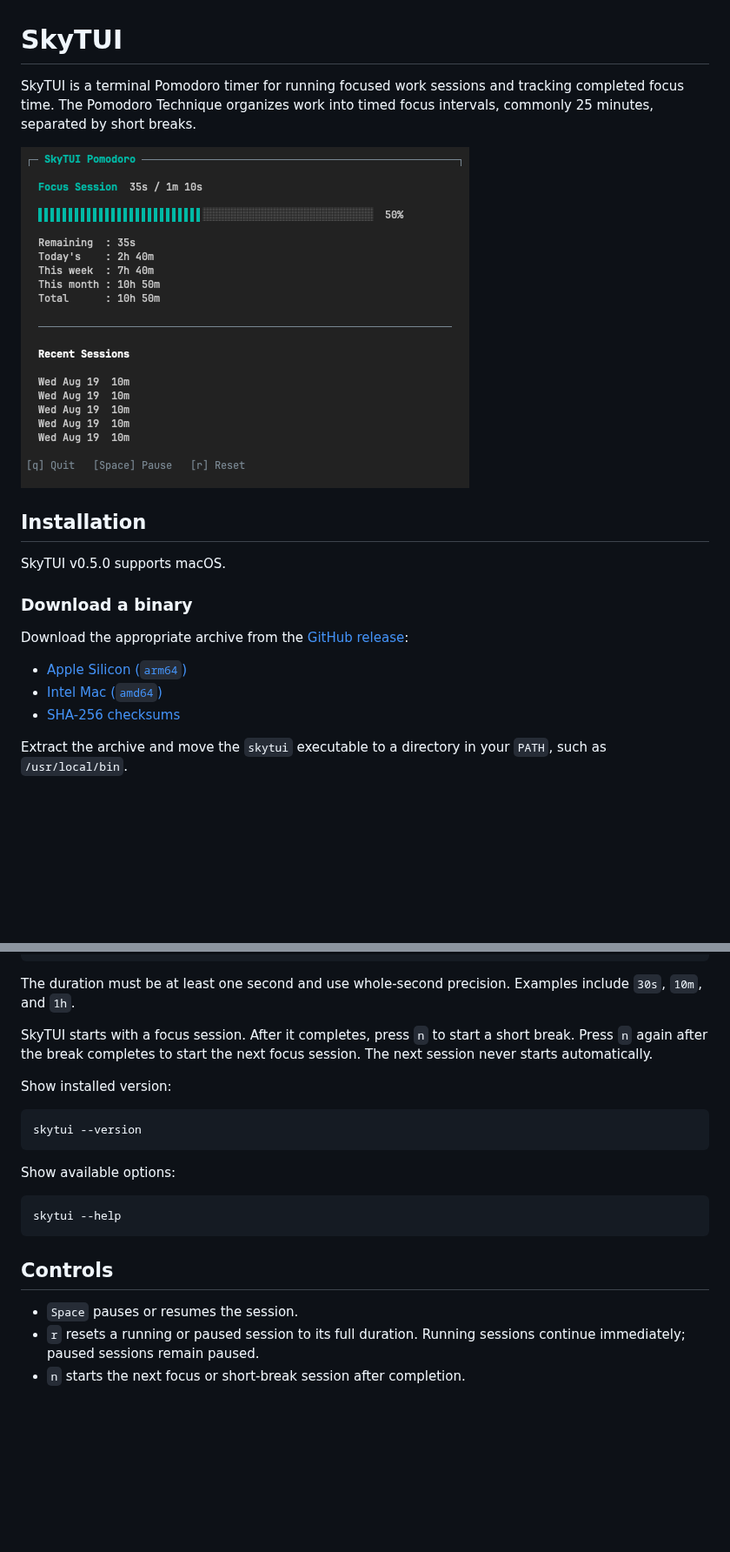
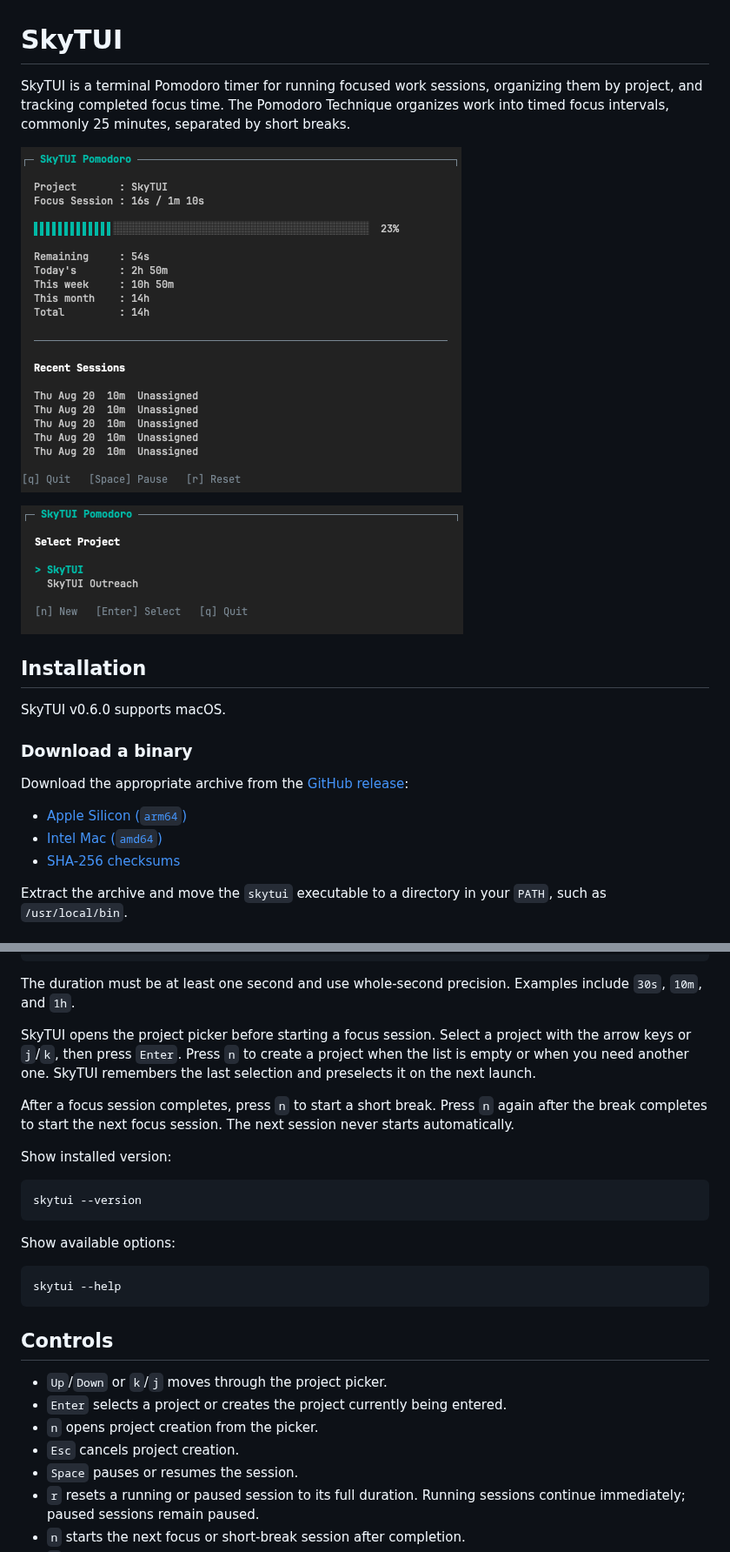
Before and after one commit to fmo/skytui, a Markdown page: README.md, 2 parts joined by grey strips. Shown at 87% size. Rendered like a GitHub page; pictures changed too: docs/images/skytui-v0.6.0a.png (added), docs/images/skytui-v0.6.0b.png (added); blank space fills up the shorter version.

```diff
--- a/README.md
+++ b/README.md
@@ -1,13 +1,16 @@
 # SkyTUI
 
-SkyTUI is a terminal Pomodoro timer for running focused work sessions and tracking completed focus time.
+SkyTUI is a terminal Pomodoro timer for running focused work sessions, organizing
+them by project, and tracking completed focus time.
 The Pomodoro Technique organizes work into timed focus intervals, commonly 25 minutes, separated by short breaks.
 
-![SkyTUI v0.5.0 Pomodoro dashboard](docs/images/skytui-v0.5.0.png)
+![SkyTUI v0.6.0 Pomodoro dashboard](docs/images/skytui-v0.6.0a.png)
+
+![SkyTUI v0.6.0 project picker](docs/images/skytui-v0.6.0b.png)
 
 ## Installation
 
-SkyTUI v0.5.0 supports macOS.
+SkyTUI v0.6.0 supports macOS.
 
 ### Download a binary
 
@@ -63,9 +66,14 @@ skytui --duration 10m
 The duration must be at least one second and use whole-second precision.
 Examples include `30s`, `10m`, and `1h`.
 
-SkyTUI starts with a focus session. After it completes, press `n` to start a
-short break. Press `n` again after the break completes to start the next focus
-session. The next session never starts automatically.
+SkyTUI opens the project picker before starting a focus session. Select a
+project with the arrow keys or `j`/`k`, then press `Enter`. Press `n` to create
+a project when the list is empty or when you need another one. SkyTUI remembers
+the last selection and preselects it on the next launch.
+
+After a focus session completes, press `n` to start a short break. Press `n`
+again after the break completes to start the next focus session. The next
+session never starts automatically.
 
 Show installed version:
 
@@ -81,6 +89,10 @@ skytui --help
 
 ## Controls
 
+- `Up`/`Down` or `k`/`j` moves through the project picker.
+- `Enter` selects a project or creates the project currently being entered.
+- `n` opens project creation from the picker.
+- `Esc` cancels project creation.
 - `Space` pauses or resumes the session.
 - `r` resets a running or paused session to its full duration. Running sessions
   continue immediately; paused sessions remain paused.
```
Also changed, not shown: other parts of README.md (+28 -7 lines), PLAN.md (+1 -1 lines), 3 other files.
